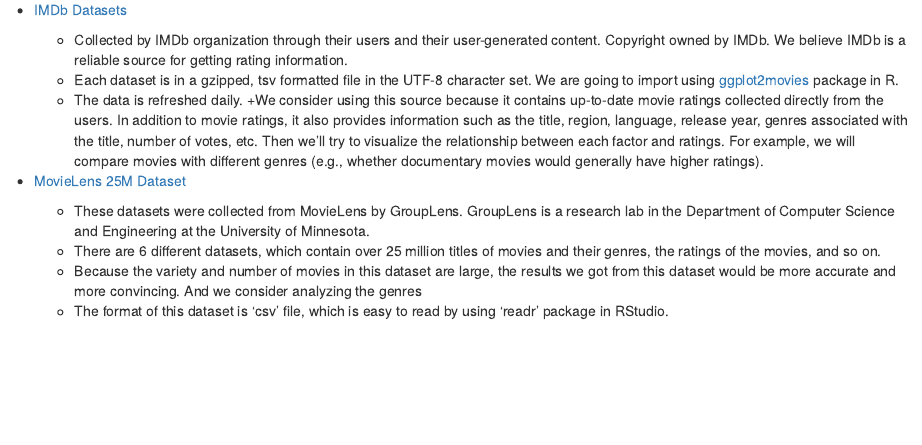
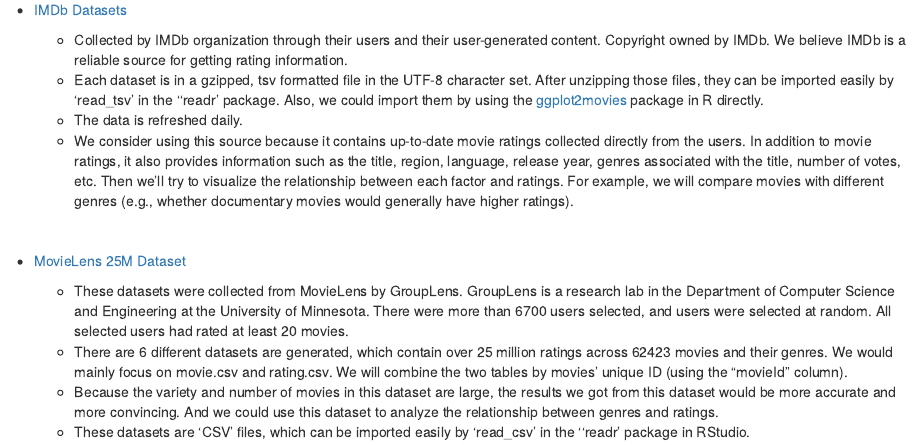
Before and after one commit to yuqing35/movie_ratings, an R Markdown document (proposal.Rmd): the page in a window 1100 px wide, from 460 px down. Rendered offline with R 4.5, knitr and Pandoc, with nearby package versions; drawn as R Markdown's standard HTML page in place of the format the file asks for.

Commit message:
edit data

```diff
--- a/proposal.Rmd
+++ b/proposal.Rmd
@@ -19,14 +19,15 @@
 * [IMDb Datasets](https://www.imdb.com/interfaces/)
 
   + Collected by IMDb organization through their users and their user-generated content. Copyright owned by IMDb. We believe IMDb is a reliable source for getting rating information.
-  + Each dataset is in a gzipped, tsv formatted file in the UTF-8 character set. We are going to import using [ggplot2movies](https://cran.r-project.org/web/packages/ggplot2movies/index.html) package in R.
+  + Each dataset is in a gzipped, tsv formatted file in the UTF-8 character set. After unzipping those files, they can be imported easily by ‘read_tsv’ in the ‘‘readr’ package. Also, we could import them by using the [ggplot2movies](https://cran.r-project.org/web/packages/ggplot2movies/index.html) package in R directly.
   + The data is refreshed daily.
-  +We consider using this source because it contains up-to-date movie ratings collected directly from the users. In addition to movie ratings, it also provides information such as the title, region, language, release year, genres associated with the title, number of votes, etc. Then we’ll try to visualize the relationship between each factor and ratings. For example, we will compare movies with different genres (e.g., whether documentary movies would generally have higher ratings).
+  + We consider using this source because it contains up-to-date movie ratings collected directly from the users. In addition to movie ratings, it also provides information such as the title, region, language, release year, genres associated with the title, number of votes, etc. Then we’ll try to visualize the relationship between each factor and ratings. For example, we will compare movies with different genres (e.g., whether documentary movies would generally have higher ratings).
 
-
+<br/>
 
 * [MovieLens 25M Dataset](https://grouplens.org/datasets/movielens/)
-  + These datasets were collected from MovieLens by GroupLens. GroupLens is a research lab in the Department of Computer Science and Engineering at the University of Minnesota.
-  + There are 6 different datasets, which contain over 25 million titles of movies and their genres, the ratings of the movies, and so on.
-  + Because the variety and number of movies in this dataset are large, the results we got from this dataset would be more accurate and more convincing. And we consider analyzing the genres
-  + The format of this dataset is ‘csv’ file, which is easy to read by using ‘readr’ package in RStudio.
+
+  + These datasets were collected from MovieLens by GroupLens. GroupLens is a research lab in the Department of Computer Science and Engineering at the University of Minnesota. There were more than 6700 users selected, and users were selected at random. All selected users had rated at least 20 movies.
+  + There are 6 different datasets are generated, which contain over 25 million ratings across 62423 movies and their genres. We would mainly focus on movie.csv and rating.csv. We will combine the two tables by movies’ unique ID (using the “movieId” column).
+  + Because the variety and number of movies in this dataset are large, the results we got from this dataset would be more accurate and more convincing. And we could use this dataset to analyze the relationship between genres and ratings.
+  + These datasets are ‘CSV’ files, which can be imported easily by ‘read_csv’ in the ‘‘readr’ package in RStudio.
```
Also changed, not shown: docs/search_index.json, 1 other file.
